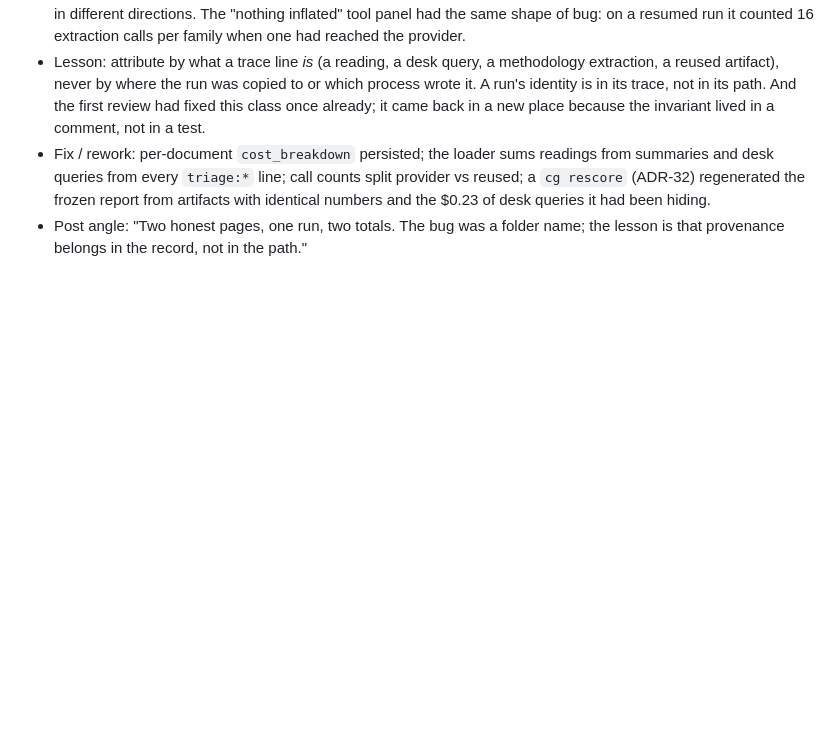
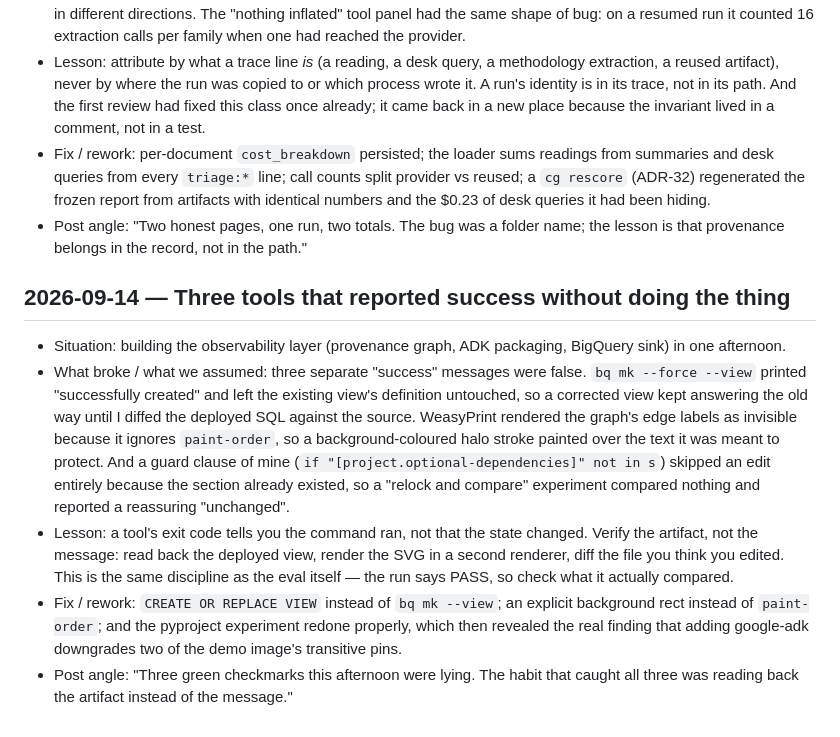
Before and after one commit to sheldongomes1/coherence-gate, a Markdown page: docs/lessons.md, the part around the change. Rendered like a GitHub page; blank space fills up the shorter version.

Commit message:
lessons: three tools that reported success without changing state
Co-Authored-By: Claude Opus 5 <noreply@anthropic.com>
Claude-Session: https://claude.ai/code/session_01Vc6a2MNw9rs4Ch2eNA6aGa

```diff
--- a/docs/lessons.md
+++ b/docs/lessons.md
@@ -104,3 +104,10 @@
 - Lesson: attribute by what a trace line *is* (a reading, a desk query, a methodology extraction, a reused artifact), never by where the run was copied to or which process wrote it. A run's identity is in its trace, not in its path. And the first review had fixed this class once already; it came back in a new place because the invariant lived in a comment, not in a test.
 - Fix / rework: per-document `cost_breakdown` persisted; the loader sums readings from summaries and desk queries from every `triage:*` line; call counts split provider vs reused; a `cg rescore` (ADR-32) regenerated the frozen report from artifacts with identical numbers and the $0.23 of desk queries it had been hiding.
 - Post angle: "Two honest pages, one run, two totals. The bug was a folder name; the lesson is that provenance belongs in the record, not in the path."
+
+## 2026-09-14 — Three tools that reported success without doing the thing
+- Situation: building the observability layer (provenance graph, ADK packaging, BigQuery sink) in one afternoon.
+- What broke / what we assumed: three separate "success" messages were false. `bq mk --force --view` printed "successfully created" and left the existing view's definition untouched, so a corrected view kept answering the old way until I diffed the deployed SQL against the source. WeasyPrint rendered the graph's edge labels as invisible because it ignores `paint-order`, so a background-coloured halo stroke painted over the text it was meant to protect. And a guard clause of mine (`if "[project.optional-dependencies]" not in s`) skipped an edit entirely because the section already existed, so a "relock and compare" experiment compared nothing and reported a reassuring "unchanged".
+- Lesson: a tool's exit code tells you the command ran, not that the state changed. Verify the artifact, not the message: read back the deployed view, render the SVG in a second renderer, diff the file you think you edited. This is the same discipline as the eval itself — the run says PASS, so check what it actually compared.
+- Fix / rework: `CREATE OR REPLACE VIEW` instead of `bq mk --view`; an explicit background rect instead of `paint-order`; and the pyproject experiment redone properly, which then revealed the real finding that adding google-adk downgrades two of the demo image's transitive pins.
+- Post angle: "Three green checkmarks this afternoon were lying. The habit that caught all three was reading back the artifact instead of the message."
```
